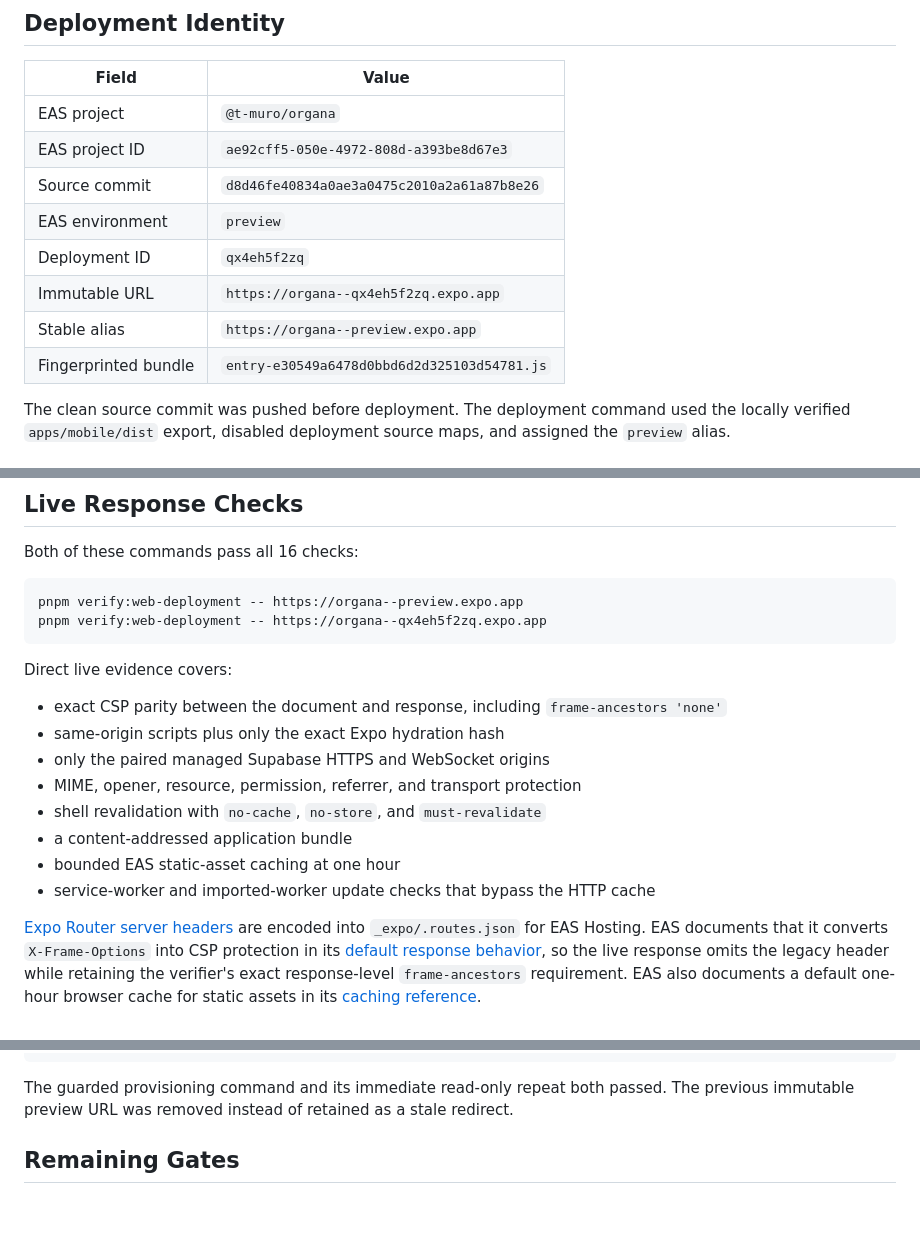
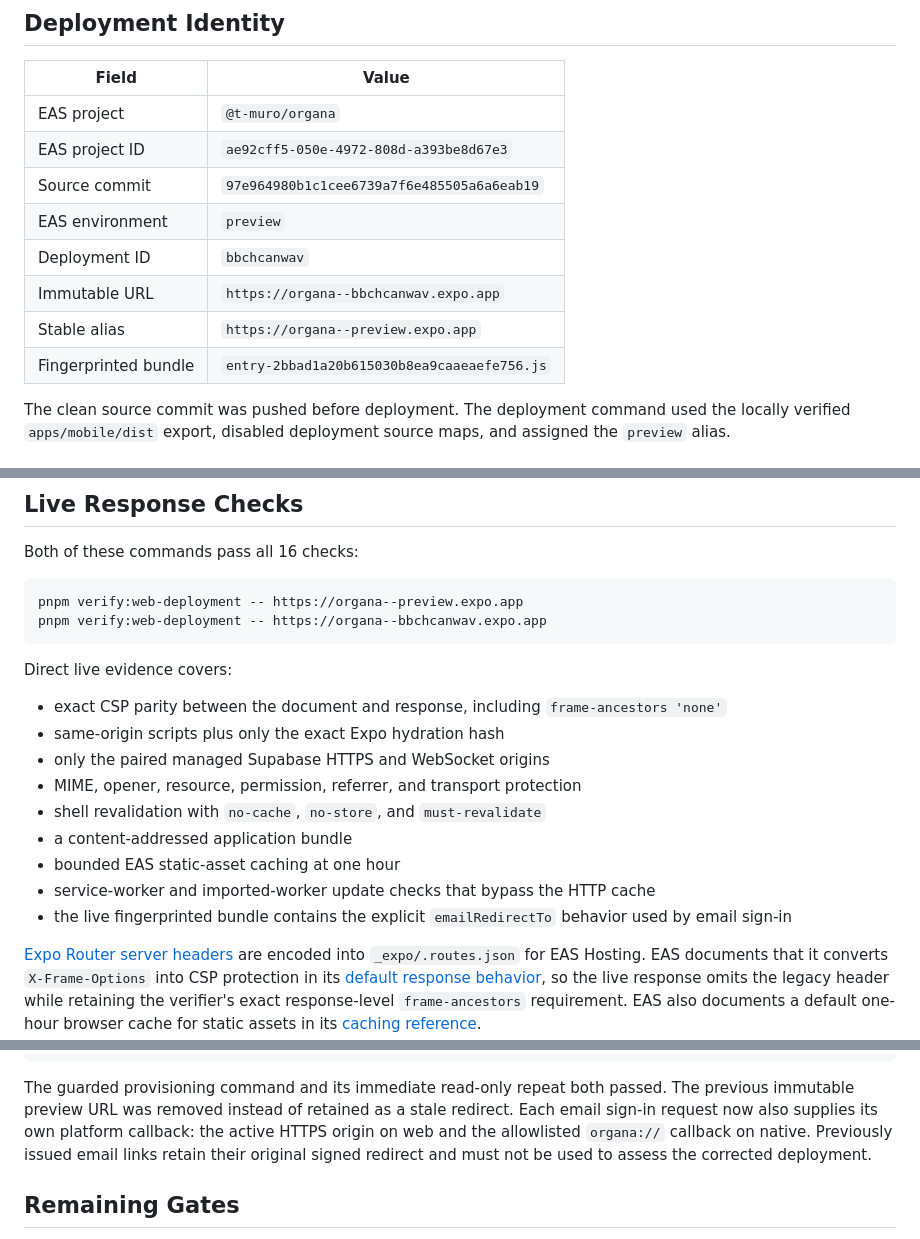
Before and after one commit to t-MURO/organa, a Markdown page: docs/WEB_PREVIEW_EVIDENCE.md, 3 parts joined by grey strips. Drawn GitHub-style; blank space fills up the shorter version.

Commit message:
docs: refresh email callback deployment evidence

````diff
--- a/docs/WEB_PREVIEW_EVIDENCE.md
+++ b/docs/WEB_PREVIEW_EVIDENCE.md
@@ -12,12 +12,12 @@ Push behavior, independent security review, or legal approval.
 | --- | --- |
 | EAS project | `@t-muro/organa` |
 | EAS project ID | `ae92cff5-050e-4972-808d-a393be8d67e3` |
-| Source commit | `d8d46fe40834a0ae3a0475c2010a2a61a87b8e26` |
+| Source commit | `97e964980b1c1cee6739a7f6e485505a6a6eab19` |
 | EAS environment | `preview` |
-| Deployment ID | `qx4eh5f2zq` |
-| Immutable URL | `https://organa--qx4eh5f2zq.expo.app` |
+| Deployment ID | `bbchcanwav` |
+| Immutable URL | `https://organa--bbchcanwav.expo.app` |
 | Stable alias | `https://organa--preview.expo.app` |
-| Fingerprinted bundle | `entry-e30549a6478d0bbd6d2d325103d54781.js` |
+| Fingerprinted bundle | `entry-2bbad1a20b615030b8ea9caaeaefe756.js` |
 
 The clean source commit was pushed before deployment. The deployment command
 used the locally verified `apps/mobile/dist` export, disabled deployment source
@@ -44,7 +44,7 @@ Both of these commands pass all 16 checks:
 
 ```sh
 pnpm verify:web-deployment -- https://organa--preview.expo.app
-pnpm verify:web-deployment -- https://organa--qx4eh5f2zq.expo.app
+pnpm verify:web-deployment -- https://organa--bbchcanwav.expo.app
 ```
 
 Direct live evidence covers:
@@ -58,6 +58,8 @@ Direct live evidence covers:
 - a content-addressed application bundle
 - bounded EAS static-asset caching at one hour
 - service-worker and imported-worker update checks that bypass the HTTP cache
+- the live fingerprinted bundle contains the explicit `emailRedirectTo`
+  behavior used by email sign-in
 
 [Expo Router server headers](https://docs.expo.dev/router/web/server-headers/)
 are encoded into `_expo/.routes.json` for EAS Hosting. EAS documents that it
@@ -88,7 +90,11 @@ http://localhost:4173/**
 
 The guarded provisioning command and its immediate read-only repeat both
 passed. The previous immutable preview URL was removed instead of retained as
-a stale redirect.
+a stale redirect. Each email sign-in request now also supplies its own
+platform callback: the active HTTPS origin on web and the allowlisted
+`organa://` callback on native. Previously issued email links retain their
+original signed redirect and must not be used to assess the corrected
+deployment.
 
 ## Remaining Gates
 
````
Also changed, not shown: docs/IMPLEMENTATION_SUMMARY.md (+6 -2 lines), docs/INTERNAL_SECURITY_AUDIT.md (+5 -0 lines).
